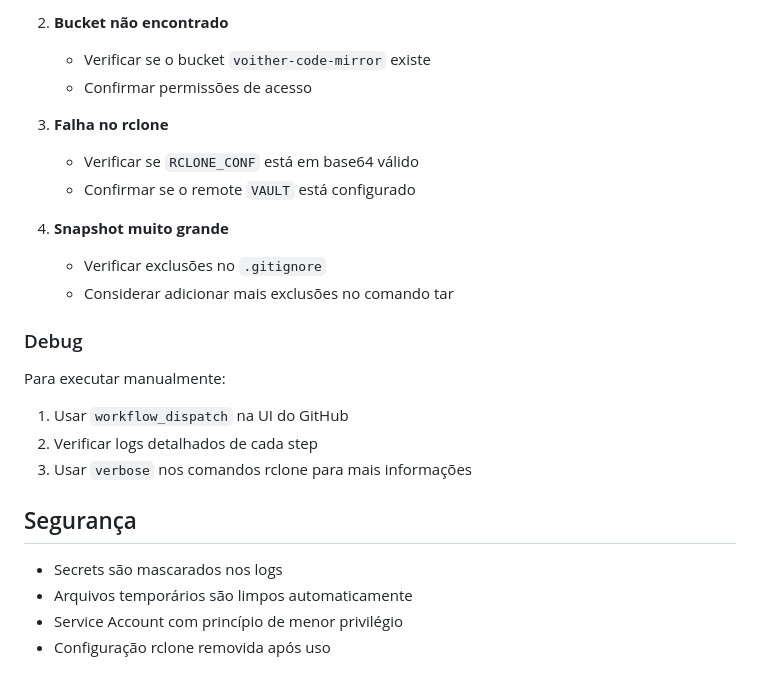
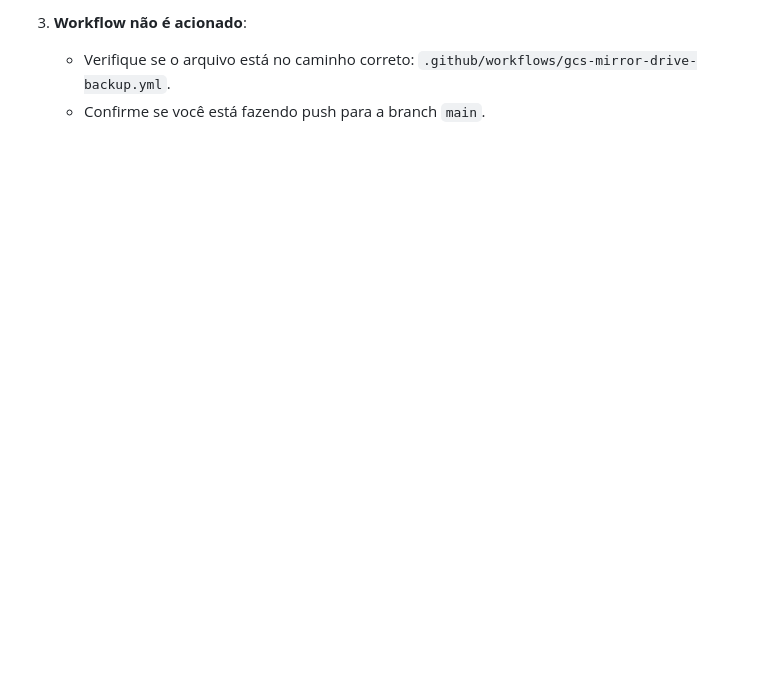
Before and after one commit to myselfgus/landing, a Markdown page: .github/GCS_MIRROR_SETUP.md, the part around one of its changes. Rendered like a GitHub page; blank space fills up the shorter version.

```diff
--- a/.github/GCS_MIRROR_SETUP.md
+++ b/.github/GCS_MIRROR_SETUP.md
@@ -125,26 +96,4 @@ O tar exclui automaticamente:
 
-2. **Bucket não encontrado**
-   - Verificar se o bucket `voither-code-mirror` existe
-   - Confirmar permissões de acesso
-
-3. **Falha no rclone**
-   - Verificar se `RCLONE_CONF` está em base64 válido
-   - Confirmar se o remote `VAULT` está configurado
-
-4. **Snapshot muito grande**
-   - Verificar exclusões no `.gitignore`
-   - Considerar adicionar mais exclusões no comando tar
-
-### Debug
-
-Para executar manualmente:
-1. Usar `workflow_dispatch` na UI do GitHub
-2. Verificar logs detalhados de cada step
-3. Usar `verbose` nos comandos rclone para mais informações
-
-## Segurança
-
-- Secrets são mascarados nos logs
-- Arquivos temporários são limpos automaticamente
-- Service Account com princípio de menor privilégio
-- Configuração rclone removida após uso
+3.  **Workflow não é acionado**:
+    -   Verifique se o arquivo está no caminho correto: `.github/workflows/gcs-mirror-drive-backup.yml`.
+    -   Confirme se você está fazendo push para a branch `main`.
```
Also changed, not shown: other parts of .github/GCS_MIRROR_SETUP.md (+58 -87 lines).
